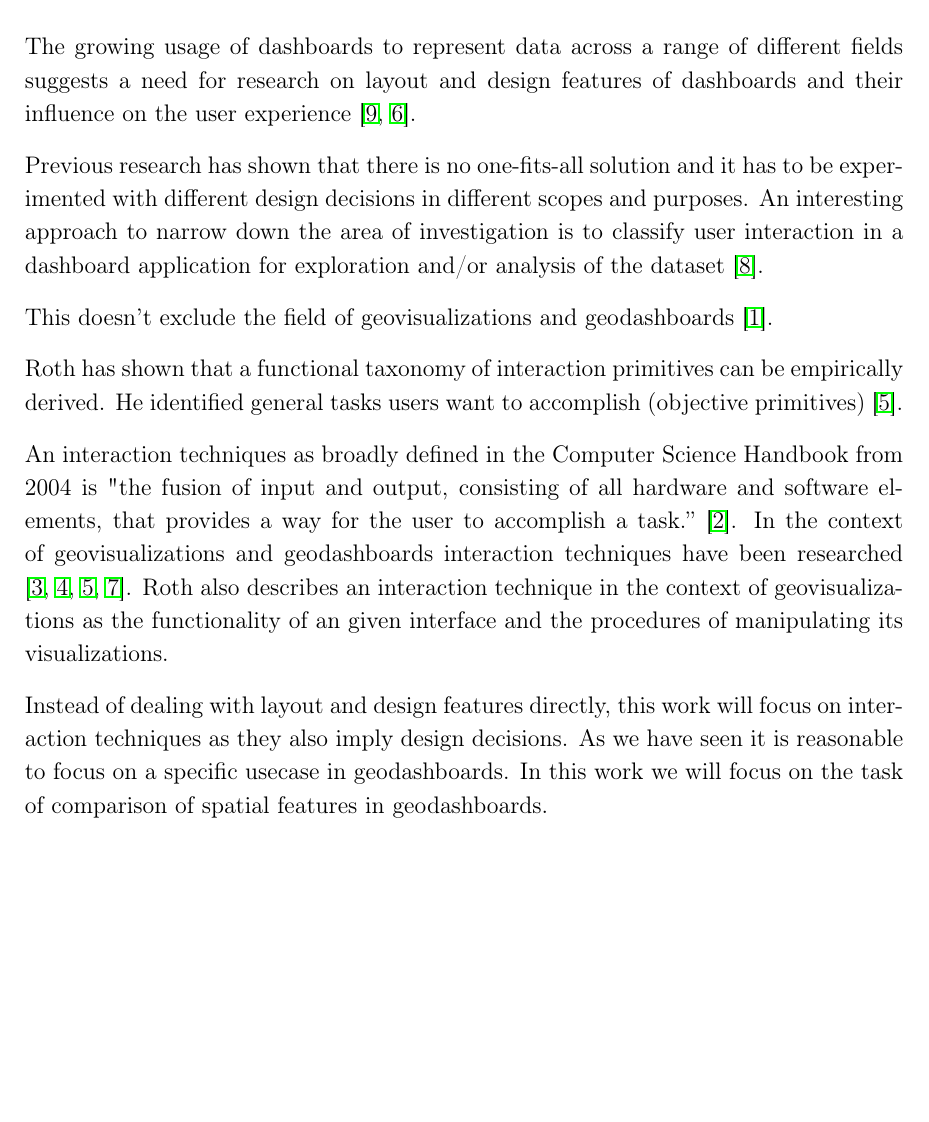
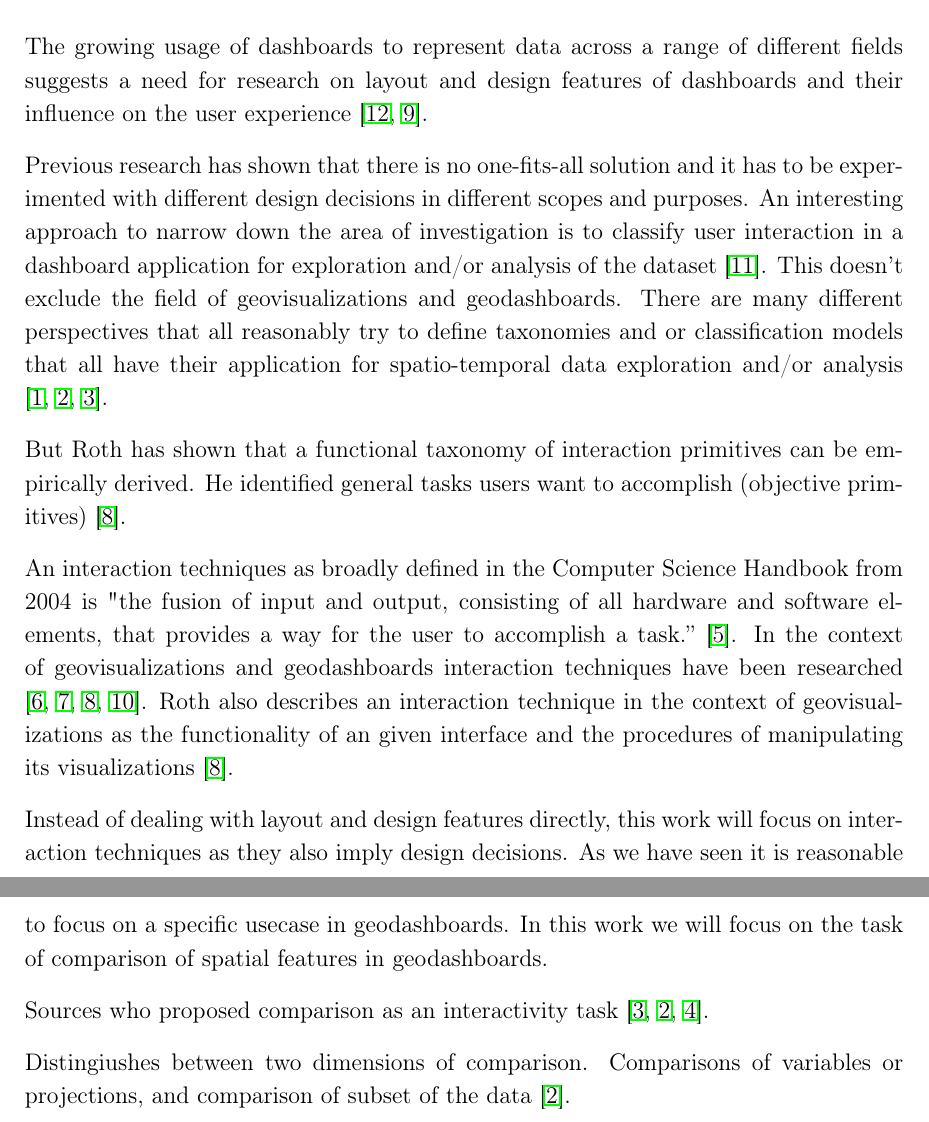
Before and after one commit to SimonMeissner/thesis, a LaTeX document (text.tex, which reads references.bib): part of page 4 of 11 before the commit and two parts of pages 4 and 5 of 12 after it, the two joined at a grey line, cut so that both start at the same text, the shorter picture padded with empty space. Compiled offline with pdfLaTeX.

Commit message:
feat: more progress on introduction

```diff
--- a/references.bib
+++ b/references.bib
@@ -13,0 +28 @@
+ number = {12},
--- a/text.tex
+++ b/text.tex
@@ -58,12 +58,15 @@ Previous research has shown that there is no one-fits-all solution and it has to
 experimented with different design decisions in different scopes and purposes.
 An interesting approach to narrow down the area of investigation is to classify
 user interaction in a dashboard application for exploration and/or analysis of the
-dataset \citep{Wehrend.1990}.
+dataset \citep{Wehrend.1990}. This doesn't exclude the field of geovisualizations and
+geodashboards. There are many different perspectives that all reasonably try to define
+taxonomies and or classification models that all have their application for
+spatio-temporal data exploration and/or analysis
+\citep*{Andrienko.2003,Buja.1996,Crampton.2002}.
 
-This doesn't exclude the field of geovisualizations and geodashboards \citep*{Andrienko.2003}.
-
-Roth has shown that a functional taxonomy of interaction primitives can be empirically derived.
-He identified general tasks users want to accomplish (objective primitives) \citep{Roth.2013}.
+But Roth has shown that a functional taxonomy of interaction primitives can be empirically
+derived. He identified general tasks users want to accomplish (objective primitives)
+\citep{Roth.2013}.
 
 An interaction techniques as broadly defined in the Computer Science Handbook from 2004 is
 "the fusion of input and output, consisting of all hardware and software elements, that provides
@@ -71,12 +74,19 @@ a way for the user to accomplish a task.” \citep*{Hinckley.2004}. In the conte
 geovisualizations and geodashboards interaction techniques have been researched
 \citep*{Keim.2005,Lobo.2015,Roth.2013,vanTonder.2011}.
 Roth also describes an interaction technique in the context of geovisualizations as the
-functionality of an given interface and the procedures of manipulating its visualizations.
+functionality of an given interface and the procedures of manipulating its
+visualizations \citep{Roth.2013}.
 
-Instead of dealing with layout and design features directly, this work will focus on interaction techniques
-as they also imply design decisions. As we have seen it is reasonable to focus on a specific
-usecase in geodashboards. In this work we will focus on the task of comparison of spatial features
-in geodashboards.
+Instead of dealing with layout and design features directly, this work will focus on
+interaction techniques as they also imply design decisions. As we have seen it is
+reasonable to focus on a specific usecase in geodashboards. In this work we will focus
+on the task of comparison of spatial features in geodashboards.
+
+Sources who proposed comparison as an interactivity task
+\citep*{Crampton.2002,Buja.1996,Gorte.2022}.
+
+Distingiushes between two dimensions of comparison. Comparisons of
+variables or projections, and comparison of subset of the data \citep*{Buja.1996}.
 
 
 \chapter{Literature Review}
```
Also changed, not shown: text.bbl, text.pdf, references.bib (68 more changed lines), 6 other files.
